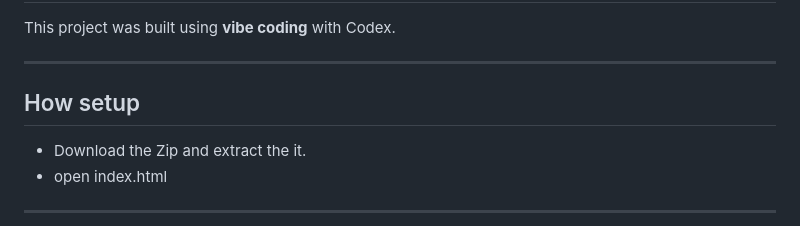
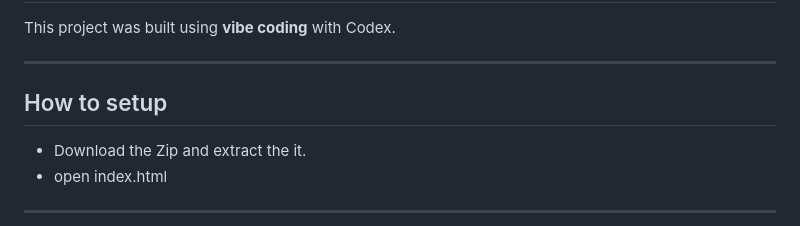
Before and after one commit to Anatolibiru01/local-Course-map, a Markdown page: README.md, the part around the change. GitHub-like rendering.

Commit message:
Fix heading format for setup instructions

```diff
--- a/README.md
+++ b/README.md
@@ -9,7 +9,7 @@
 This project was built using **vibe coding** with Codex.
 
 ---
-## How setup
+## How to setup
 - Download the Zip and extract the it.
 - open index.html
 
```
